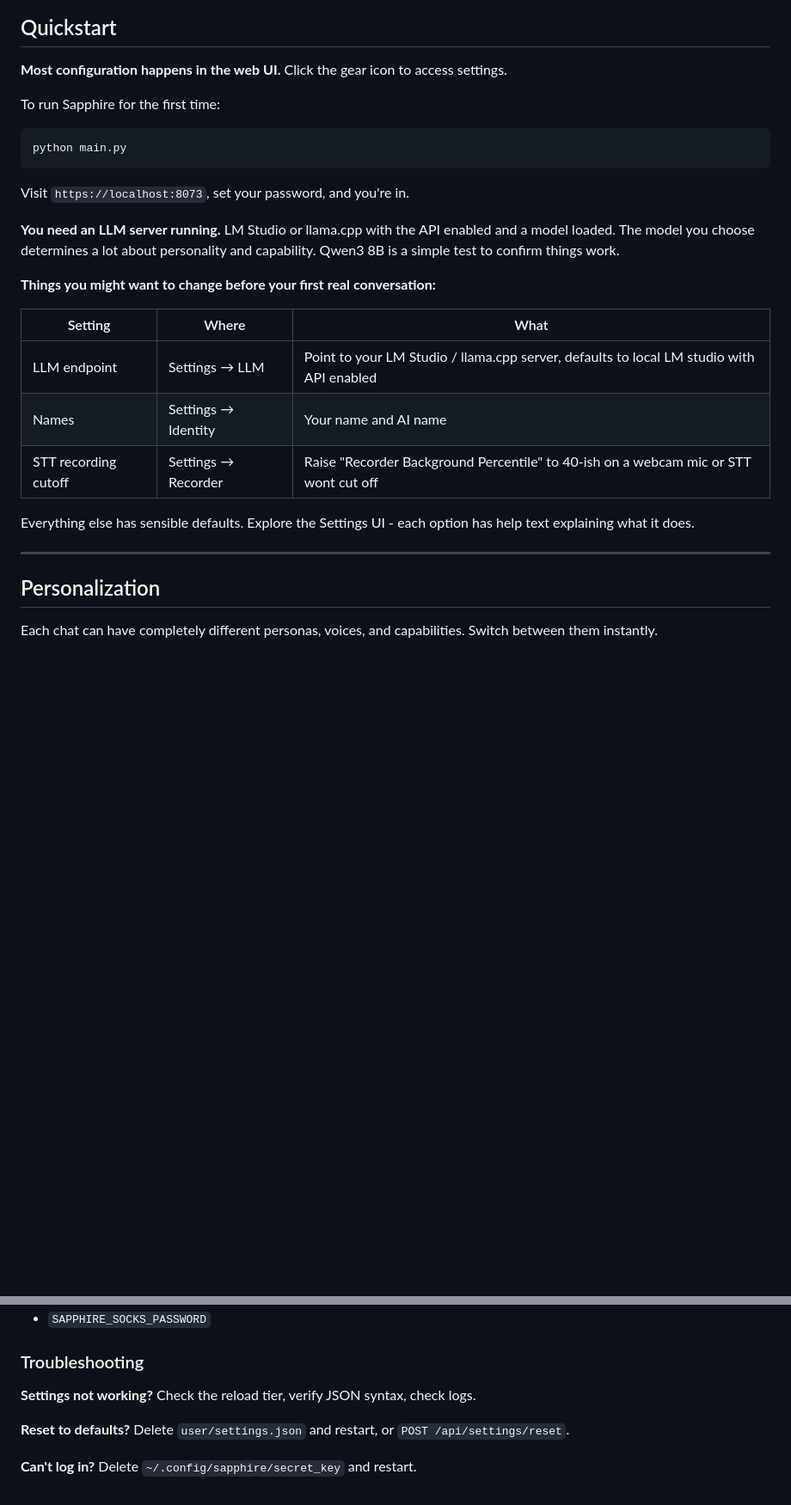
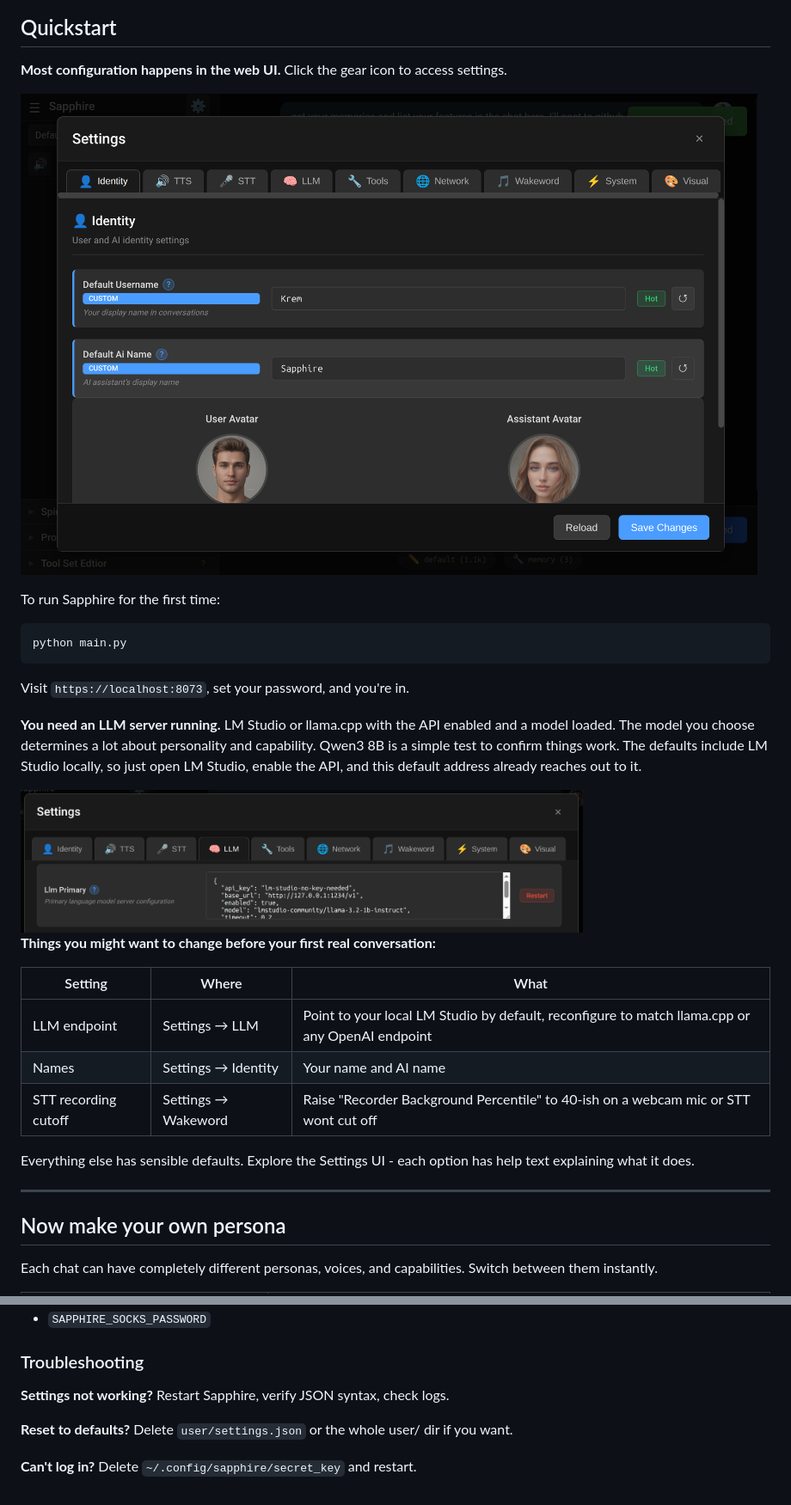
Before and after one commit to codemaker1023/sapphire_ai_agent, a Markdown page: docs/CONFIGURATION.md, 2 parts joined by grey strips. Shown: that part at 86% size. Rendered like a GitHub page; pictures changed too: docs/screenshots/llm-settings.png (added); blank space fills up the shorter version.

Commit message:
screenshot work, configuration.md highly improved

````diff
--- a/docs/CONFIGURATION.md
+++ b/docs/CONFIGURATION.md
@@ -3,6 +3,8 @@
 ## Quickstart
 
 **Most configuration happens in the web UI.** Click the gear icon to access settings.
+
+![Settings Manager](screenshots/settings-manager.png)
 
 To run Sapphire for the first time:
 ```bash
@@ -10,20 +12,22 @@ python main.py
 ```
 Visit `https://localhost:8073`, set your password, and you're in.
 
-**You need an LLM server running.** LM Studio or llama.cpp with the API enabled and a model loaded. The model you choose determines a lot about personality and capability. Qwen3 8B is a simple test to confirm things work.
+**You need an LLM server running.** LM Studio or llama.cpp with the API enabled and a model loaded. The model you choose determines a lot about personality and capability. Qwen3 8B is a simple test to confirm things work. The defaults include LM Studio locally, so just open LM Studio, enable the API, and this default address already reaches out to it.
+
+<img src="screenshots/llm-settings.png" alt="LLM Settings" width="75%">
 
 **Things you might want to change before your first real conversation:**
 
 | Setting | Where | What |
 |---------|-------|------|
-| LLM endpoint | Settings → LLM | Point to your LM Studio / llama.cpp server, defaults to local LM studio with API enabled |
+| LLM endpoint | Settings → LLM | Point to your local LM Studio by default, reconfigure to match llama.cpp or any OpenAI endpoint |
 | Names | Settings → Identity | Your name and AI name |
-| STT recording cutoff | Settings → Recorder | Raise "Recorder Background Percentile" to 40-ish on a webcam mic or STT wont cut off |
+| STT recording cutoff | Settings → Wakeword | Raise "Recorder Background Percentile" to 40-ish on a webcam mic or STT wont cut off |
 
 Everything else has sensible defaults. Explore the Settings UI - each option has help text explaining what it does.
 
 ---
 
-## Personalization
+## Now make your own persona
 
 Each chat can have completely different personas, voices, and capabilities. Switch between them instantly.
@@ -130,8 +199,8 @@ Two options for proxy credentials:
 
 ### Troubleshooting
 
-**Settings not working?** Check the reload tier, verify JSON syntax, check logs.
+**Settings not working?** Restart Sapphire, verify JSON syntax, check logs.
 
-**Reset to defaults?** Delete `user/settings.json` and restart, or `POST /api/settings/reset`.
+**Reset to defaults?** Delete `user/settings.json` or the whole user/ dir if you want.
 
 **Can't log in?** Delete `~/.config/sapphire/secret_key` and restart.
````
Also changed, not shown: other parts of docs/CONFIGURATION.md (+69 -4 lines), docs/CUSTOMIZATION.md (deleted, +0 -34 lines), docs/screenshots/chat-personality-switcher.png (added), docs/screenshots/per-chat-settings.png.
